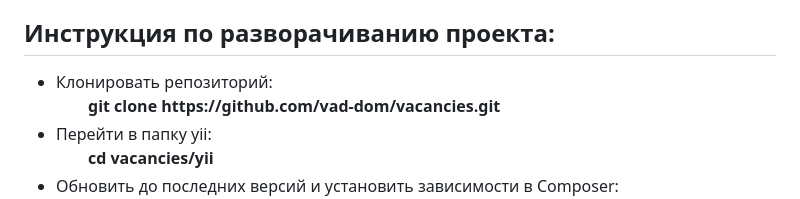
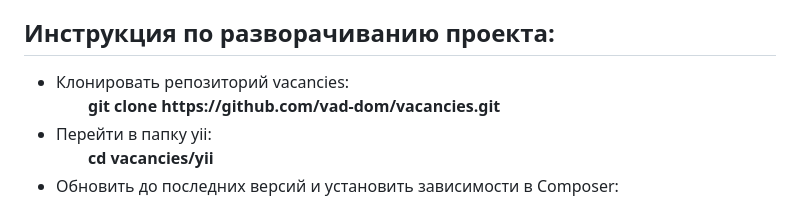
Before and after one commit to vad-dom/vacancies, a Markdown page: README.md, the part around the change. Rendered like a GitHub page.

```diff
--- a/README.md
+++ b/README.md
@@ -39,7 +39,7 @@ Cортировки: по зарплате (возрастание/убыван
 <h2>Инструкция по разворачиванию проекта:</h2>
 <ul>
   <li>
-    Клонировать репозиторий:
+    Клонировать репозиторий vacancies:
     <ul>
       <b>git clone https://github.com/vad-dom/vacancies.git</b>
     </ul>
```
